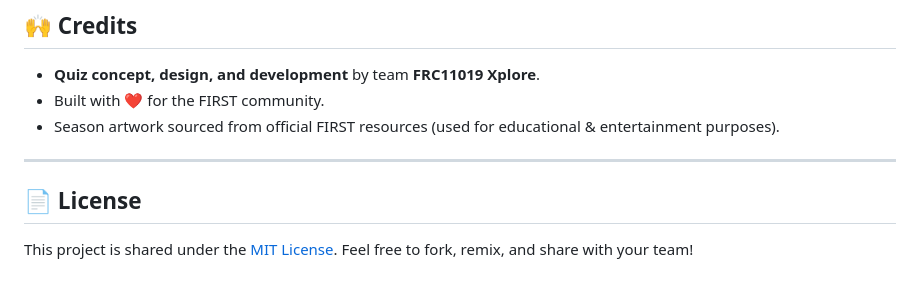
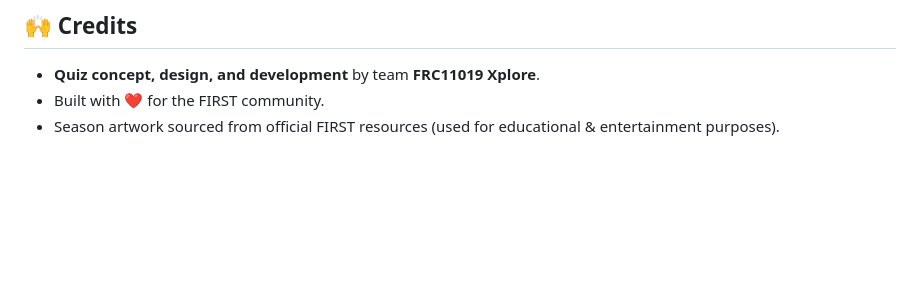
Before and after one commit to CaryWang1234/FRCpersonalityquiz, a Markdown page: README.md, the part around the change. Drawn GitHub-style; blank space fills up the shorter version.

```diff
--- a/README.md
+++ b/README.md
@@ -81,9 +81,3 @@ The easter egg modal shows a special description of the original 1992 FRC season
 - **Quiz concept, design, and development** by team **FRC11019 Xplore**.
 - Built with ❤️ for the FIRST community.
 - Season artwork sourced from official FIRST resources (used for educational & entertainment purposes).
-
----
-
-## 📄 License
-
-This project is shared under the [MIT License](LICENSE). Feel free to fork, remix, and share with your team!
```
